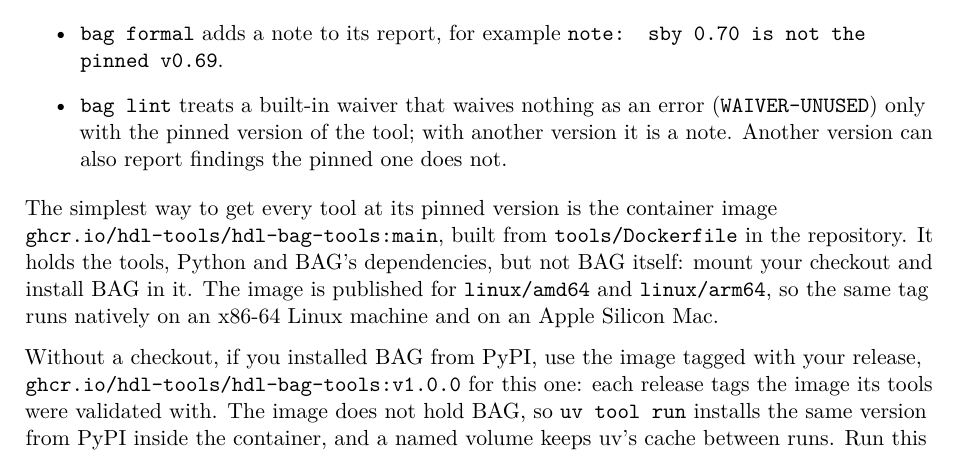
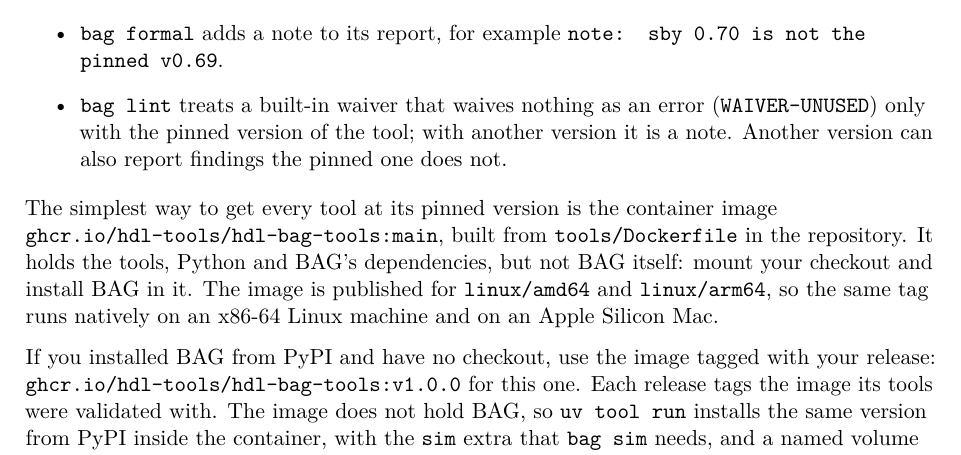
Before and after one commit to hdl-tools/hdl-bag, a LaTeX thesis (docs/manual/hdl-bag.tex, which reads docs/manual/chapters/install.tex): part of page 7 of 83, cut so that both start at the same text. Compiled offline with pdfLaTeX.

Commit message:
Manual: the PyPI container route covers sim, other releases and root
Independent review of #230: the example installs hdl-bag[sim], so bag sim
works too (cocotb 2.1.0 installs in the :v1.0.0 image); the text says both
versions change together, that paths outside the directory need a mount,
and that on Linux the files come back owned by root. The test checks the
release tags this very image from :main.

```diff
--- a/docs/manual/chapters/install.tex
+++ b/docs/manual/chapters/install.tex
@@ -78,9 +78,8 @@
 \code{linux/amd64} and \code{linux/arm64}, so the same tag runs natively on an
 x86-64 Linux machine and on an Apple Silicon Mac.
 
-Without a checkout, if you installed BAG from PyPI, use the image tagged with your
-release, \texttt{ghcr.io/hdl-tools/hdl-bag-tools:v\bagversion} for this one: each release
+If you installed BAG from PyPI and have no checkout, use the image tagged with your
+release: \texttt{ghcr.io/hdl-tools/hdl-bag-tools:v\bagversion} for this one. Each release
 tags the image its tools were validated with. The image does not hold BAG, so
-\cmd{uv tool run} installs the same version from PyPI inside the container, and a named
-volume keeps uv's cache between runs. Run this from the directory that holds
-\file{out/}, after \cmd{bag generate} has written it:
+\cmd{uv tool run} installs the same version from PyPI inside the container, with the
+\code{sim} extra that \cmd{bag sim} needs, and a named volume keeps uv's cache between
```
Also changed, not shown: docs/manual/chapters/install.tex (9 more changed lines), 2 other files.
